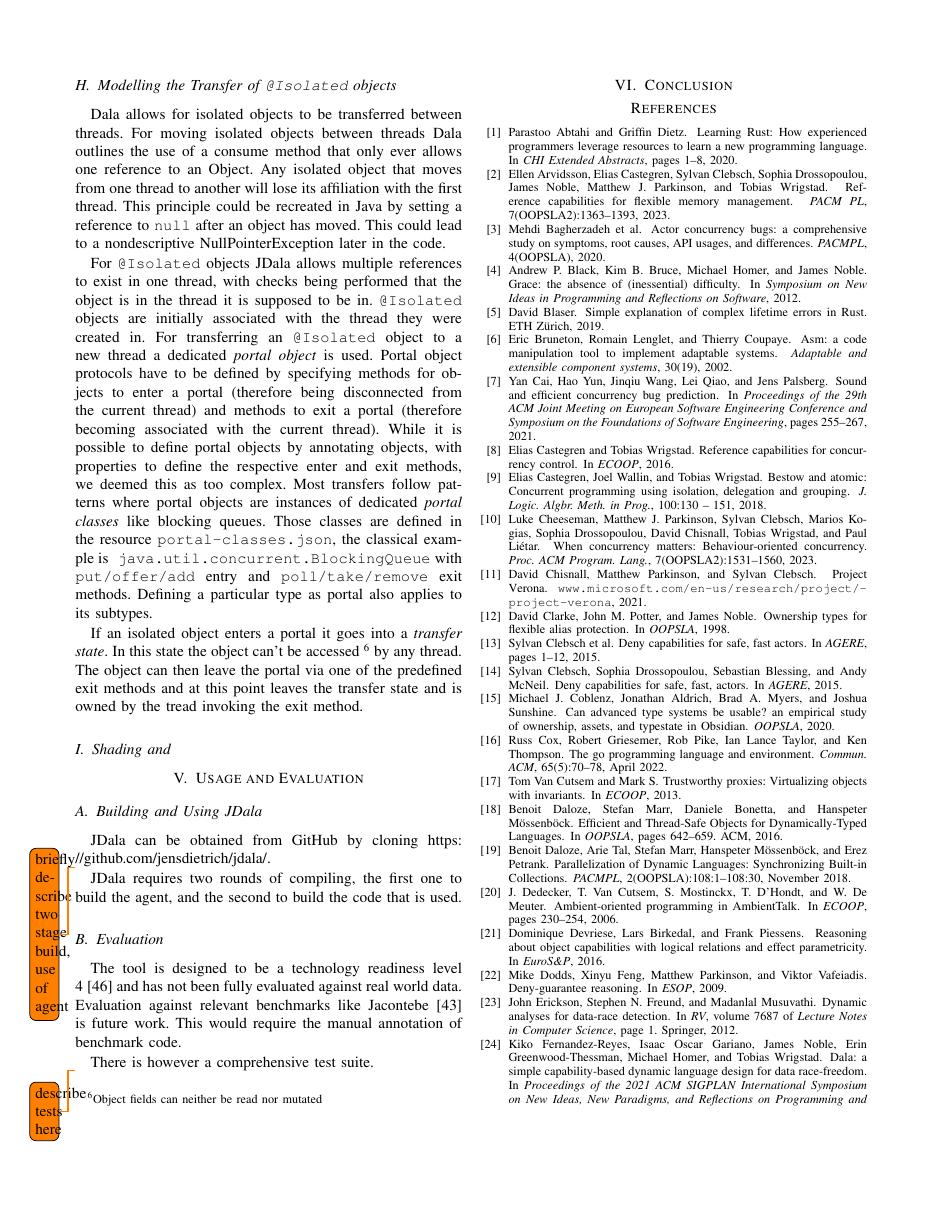
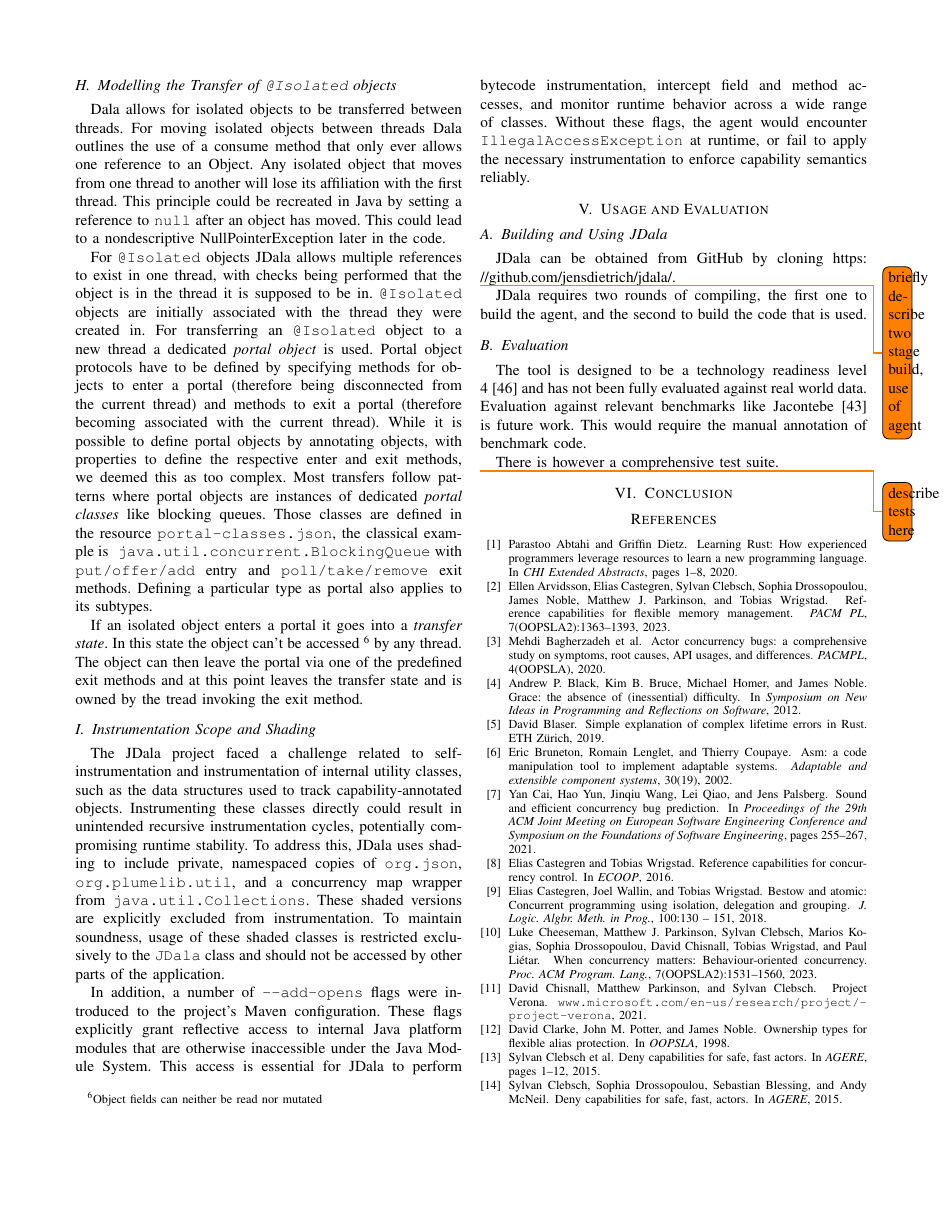
Before and after one commit to jensdietrich/jdala, a LaTeX paper (docs/report/JDala.tex, which reads docs/report/design.tex): page 5 of 6. Compiled offline with pdfLaTeX; a missing font is replaced by an installed copy or a similar font; a LaTeX package or settings file that is missing is left out.

Commit message:
Add details on Instrumentation scope and shading

```diff
--- a/docs/report/design.tex
+++ b/docs/report/design.tex
@@ -99,12 +99,14 @@ Any isolated object that moves from one thread to another will lose its affiliat
 For \Isolated objects \jdala allows multiple references to exist in one thread, with checks being performed that the object is in the thread it is supposed to be in. \Isolated objects are initially associated with the thread they were created in. For transferring an \Isolated object to a new thread a dedicated \textit{portal object} is used. Portal object protocols have to be defined by specifying methods for objects to enter a portal (therefore being disconnected from the current thread) and methods to exit a portal (therefore becoming associated with the current thread).  While it is possible to define portal objects by annotating objects, with properties to define the respective enter and exit methods, we deemed this  as too complex. Most transfers follow patterns where portal objects are instances of dedicated \textit{portal classes} like blocking queues.
 Those classes are defined in the resource \texttt{portal-classes.json}, the classical example is\texttt{ java.util.concurrent.BlockingQueue} with \texttt{put/\-offer/\-add} entry  and \texttt{poll/\-take/\-remove} exit methods. Defining a particular type as portal also applies to its subtypes.
 
-
 If an isolated object enters a portal it goes into a \textit{transfer state}. In this state the object can't be accessed \footnote{Object fields can neither be read nor mutated} by any thread. The object can then leave the portal via one of the predefined exit methods and at this point leaves the transfer state and is owned by the tread invoking the exit method.
 
 
-\subsection{Shading and }
+\subsection{Instrumentation Scope and Shading}
 
+The \jdala project faced a challenge related to self-instrumentation and instrumentation of internal utility classes, such as the data structures used to track capability-annotated objects. Instrumenting these classes directly could result in unintended recursive instrumentation cycles, potentially compromising runtime stability. To address this, \jdala uses shading to include private, namespaced copies of \texttt{org.json}, \texttt{org.plumelib.util}, and a concurrency map wrapper from \texttt{java.util.Collections}. These shaded versions are explicitly excluded from instrumentation. To maintain soundness, usage of these shaded classes is restricted exclusively to the \texttt{JDala} class and should not be accessed by other parts of the application.
+
+In addition, a number of \texttt{--add-opens} flags were introduced to the project's Maven configuration. These flags explicitly grant reflective access to internal Java platform modules that are otherwise inaccessible under the Java Module System. This access is essential for \jdala to perform bytecode instrumentation, intercept field and method accesses, and monitor runtime behavior across a wide range of classes. Without these flags, the agent would encounter \texttt{IllegalAccessException} at runtime, or fail to apply the necessary instrumentation to enforce capability semantics reliably.
 
 %\subsection{Java Bytecode Instrumentation}
 %\jdala employs the ASM framework to instrument Java bytecode at runtime. This allows interception of field and array access operations at the bytecode level. Specifically, instructions like \texttt{getField}, \texttt{putField}, and array access opcodes are intercepted and augmented with capability checks.
```
